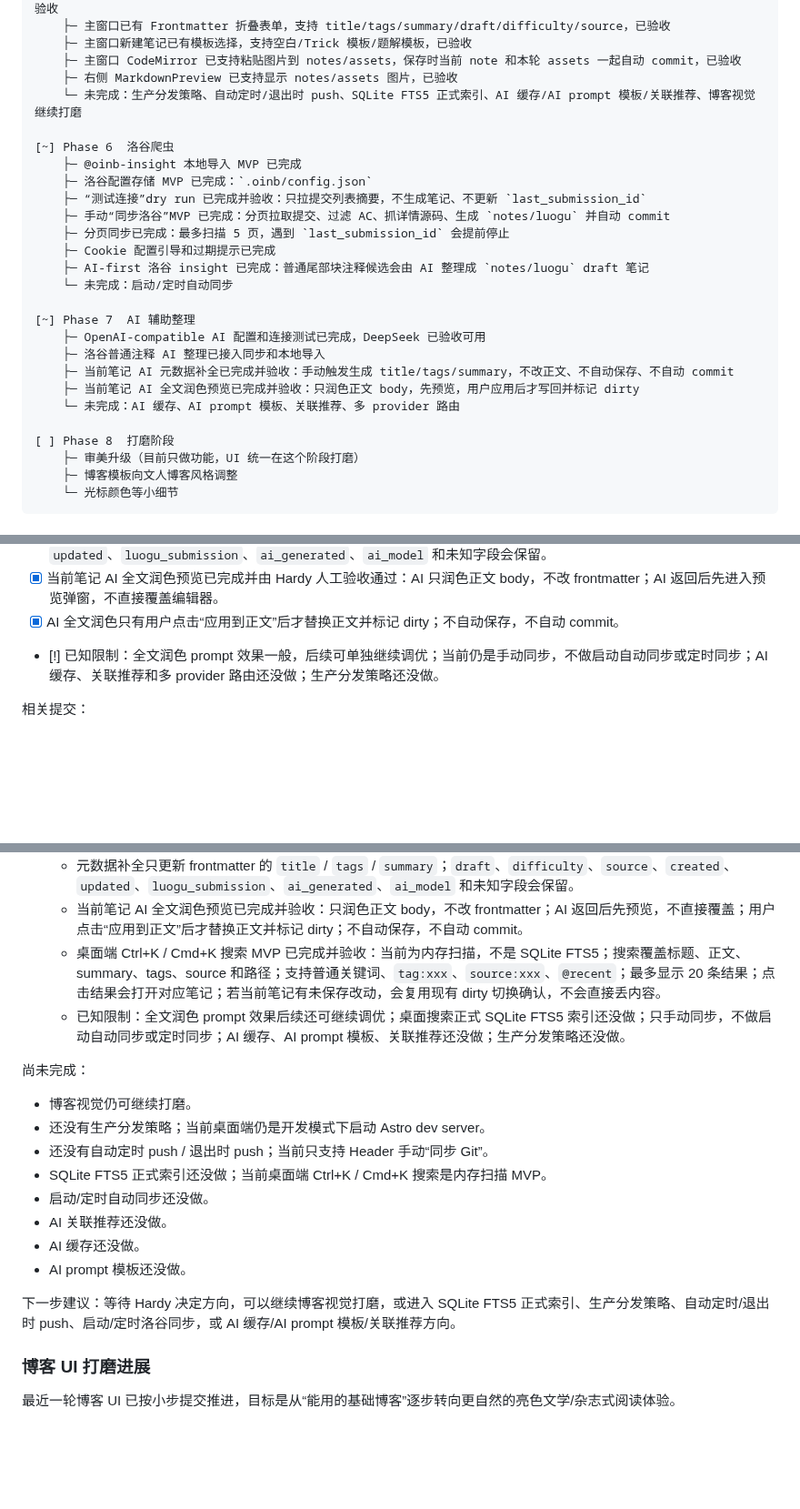
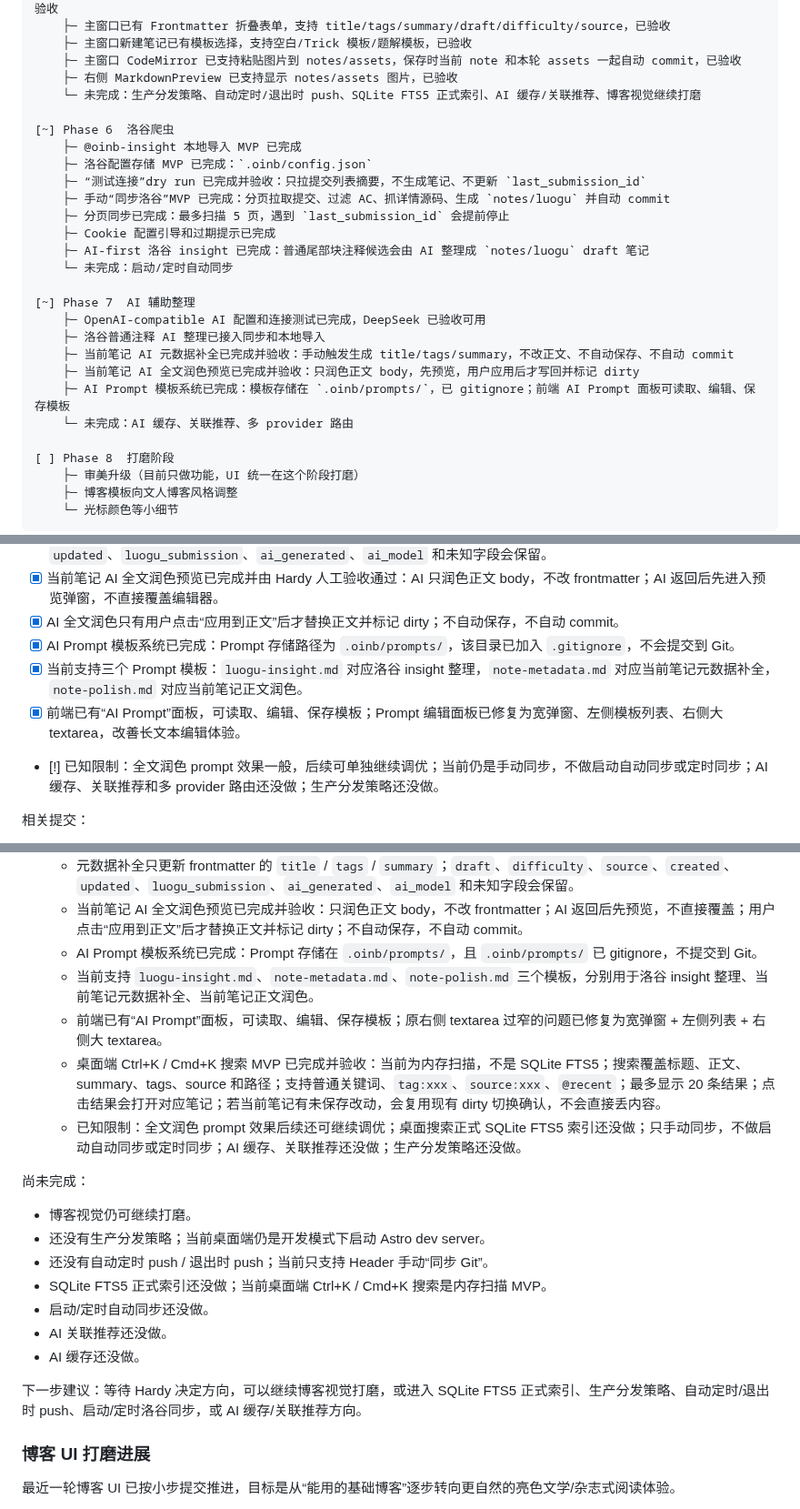
Before and after one commit to hardyz0517/oi-notebook, a Markdown page: docs/HANDOFF.md, 3 parts joined by grey strips. Shown at 91% size. Drawn GitHub-style; blank space fills up the shorter version.

Commit message:
docs: record AI prompt templates

```diff
--- a/docs/HANDOFF.md
+++ b/docs/HANDOFF.md
@@ -105,7 +105,7 @@
     ├─ 主窗口新建笔记已有模板选择，支持空白/Trick 模板/题解模板，已验收
     ├─ 主窗口 CodeMirror 已支持粘贴图片到 notes/assets，保存时当前 note 和本轮 assets 一起自动 commit，已验收
     ├─ 右侧 MarkdownPreview 已支持显示 notes/assets 图片，已验收
-    └─ 未完成：生产分发策略、自动定时/退出时 push、SQLite FTS5 正式索引、AI 缓存/AI prompt 模板/关联推荐、博客视觉继续打磨
+    └─ 未完成：生产分发策略、自动定时/退出时 push、SQLite FTS5 正式索引、AI 缓存/关联推荐、博客视觉继续打磨
 
 [~] Phase 6  洛谷爬虫
     ├─ @oinb-insight 本地导入 MVP 已完成
@@ -122,7 +122,8 @@
     ├─ 洛谷普通注释 AI 整理已接入同步和本地导入
     ├─ 当前笔记 AI 元数据补全已完成并验收：手动触发生成 title/tags/summary，不改正文、不自动保存、不自动 commit
     ├─ 当前笔记 AI 全文润色预览已完成并验收：只润色正文 body，先预览，用户应用后才写回并标记 dirty
-    └─ 未完成：AI 缓存、AI prompt 模板、关联推荐、多 provider 路由
+    ├─ AI Prompt 模板系统已完成：模板存储在 `.oinb/prompts/`，已 gitignore；前端 AI Prompt 面板可读取、编辑、保存模板
+    └─ 未完成：AI 缓存、关联推荐、多 provider 路由
 
 [ ] Phase 8  打磨阶段
     ├─ 审美升级（目前只做功能，UI 统一在这个阶段打磨）
@@ -472,6 +473,9 @@ Phase 5 已从“第一刀初始化”推进到本地开发闭环，并完成 Gi
 - [x] AI 元数据补全只写 frontmatter 的 `title` / `tags` / `summary`；`draft`、`difficulty`、`source`、`created`、`updated`、`luogu_submission`、`ai_generated`、`ai_model` 和未知字段会保留。
 - [x] 当前笔记 AI 全文润色预览已完成并由 Hardy 人工验收通过：AI 只润色正文 body，不改 frontmatter；AI 返回后先进入预览弹窗，不直接覆盖编辑器。
 - [x] AI 全文润色只有用户点击“应用到正文”后才替换正文并标记 dirty；不自动保存，不自动 commit。
+- [x] AI Prompt 模板系统已完成：Prompt 存储路径为 `.oinb/prompts/`，该目录已加入 `.gitignore`，不会提交到 Git。
+- [x] 当前支持三个 Prompt 模板：`luogu-insight.md` 对应洛谷 insight 整理，`note-metadata.md` 对应当前笔记元数据补全，`note-polish.md` 对应当前笔记正文润色。
+- [x] 前端已有“AI Prompt”面板，可读取、编辑、保存模板；Prompt 编辑面板已修复为宽弹窗、左侧模板列表、右侧大 textarea，改善长文本编辑体验。
 - [!] 已知限制：全文润色 prompt 效果一般，后续可单独继续调优；当前仍是手动同步，不做启动自动同步或定时同步；AI 缓存、关联推荐和多 provider 路由还没做；生产分发策略还没做。
 
 相关提交：
@@ -615,8 +619,11 @@ Phase 5 已从“第一刀初始化”推进到本地开发闭环，并完成 Gi
   - 当前笔记 AI 元数据补全已完成并验收：用户手动点击“AI 补全元数据”，AI 只生成 `title`、`tags`、`summary`；`tags` 限制为 3-5 个偏 OI/算法标签；不改正文、不自动保存、不自动 commit，只标记 dirty，等待用户确认后 Ctrl+S 保存。
   - 元数据补全只更新 frontmatter 的 `title` / `tags` / `summary`；`draft`、`difficulty`、`source`、`created`、`updated`、`luogu_submission`、`ai_generated`、`ai_model` 和未知字段会保留。
   - 当前笔记 AI 全文润色预览已完成并验收：只润色正文 body，不改 frontmatter；AI 返回后先预览，不直接覆盖；用户点击“应用到正文”后才替换正文并标记 dirty；不自动保存，不自动 commit。
+  - AI Prompt 模板系统已完成：Prompt 存储在 `.oinb/prompts/`，且 `.oinb/prompts/` 已 gitignore，不提交到 Git。
+  - 当前支持 `luogu-insight.md`、`note-metadata.md`、`note-polish.md` 三个模板，分别用于洛谷 insight 整理、当前笔记元数据补全、当前笔记正文润色。
+  - 前端已有“AI Prompt”面板，可读取、编辑、保存模板；原右侧 textarea 过窄的问题已修复为宽弹窗 + 左侧列表 + 右侧大 textarea。
   - 桌面端 Ctrl+K / Cmd+K 搜索 MVP 已完成并验收：当前为内存扫描，不是 SQLite FTS5；搜索覆盖标题、正文、summary、tags、source 和路径；支持普通关键词、`tag:xxx`、`source:xxx`、`@recent`；最多显示 20 条结果；点击结果会打开对应笔记；若当前笔记有未保存改动，会复用现有 dirty 切换确认，不会直接丢内容。
-  - 已知限制：全文润色 prompt 效果后续还可继续调优；桌面搜索正式 SQLite FTS5 索引还没做；只手动同步，不做启动自动同步或定时同步；AI 缓存、AI prompt 模板、关联推荐还没做；生产分发策略还没做。
+  - 已知限制：全文润色 prompt 效果后续还可继续调优；桌面搜索正式 SQLite FTS5 索引还没做；只手动同步，不做启动自动同步或定时同步；AI 缓存、关联推荐还没做；生产分发策略还没做。
 
 尚未完成：
 
@@ -627,9 +634,8 @@ Phase 5 已从“第一刀初始化”推进到本地开发闭环，并完成 Gi
 - 启动/定时自动同步还没做。
 - AI 关联推荐还没做。
 - AI 缓存还没做。
-- AI prompt 模板还没做。
 
-下一步建议：等待 Hardy 决定方向，可以继续博客视觉打磨，或进入 SQLite FTS5 正式索引、生产分发策略、自动定时/退出时 push、启动/定时洛谷同步，或 AI 缓存/AI prompt 模板/关联推荐方向。
+下一步建议：等待 Hardy 决定方向，可以继续博客视觉打磨，或进入 SQLite FTS5 正式索引、生产分发策略、自动定时/退出时 push、启动/定时洛谷同步，或 AI 缓存/关联推荐方向。
 
 ### 博客 UI 打磨进展
 
```
Also changed, not shown: other parts of docs/HANDOFF.md (+1 -2 lines).
